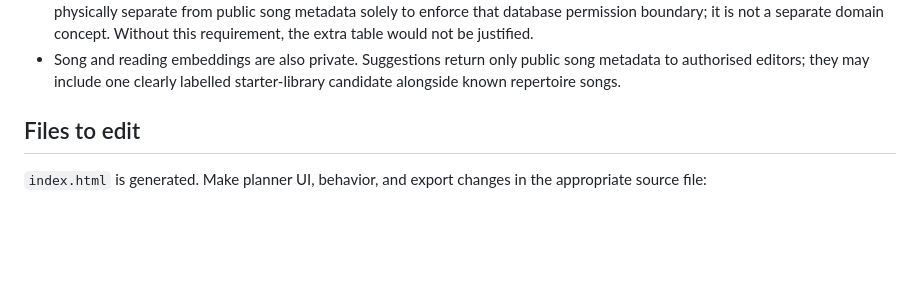
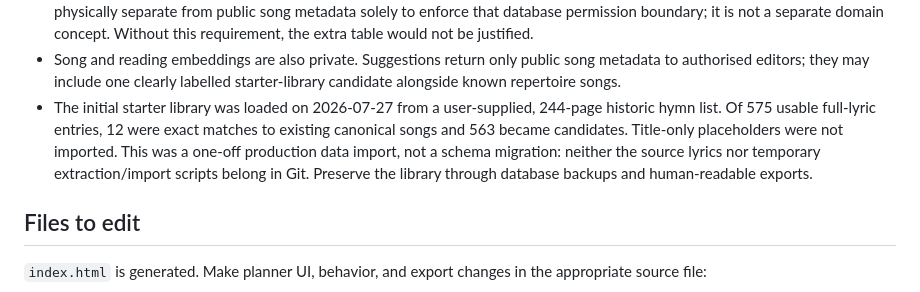
Before and after one commit to tow/sundaymass, a Markdown page: README.md, the part around the change. Rendered like a GitHub page; blank space fills up the shorter version.

Commit message:
Document starter library import

```diff
--- a/README.md
+++ b/README.md
@@ -78,6 +78,12 @@ installed to a phone's home screen.
 - Song and reading embeddings are also private. Suggestions return only public song
   metadata to authorised editors; they may include one clearly labelled starter-library
   candidate alongside known repertoire songs.
+- The initial starter library was loaded on 2026-07-27 from a user-supplied, 244-page
+  historic hymn list. Of 575 usable full-lyric entries, 12 were exact matches to
+  existing canonical songs and 563 became candidates. Title-only placeholders were not
+  imported. This was a one-off production data import, not a schema migration: neither
+  the source lyrics nor temporary extraction/import scripts belong in Git. Preserve the
+  library through database backups and human-readable exports.
 
 ## Files to edit
 
```
